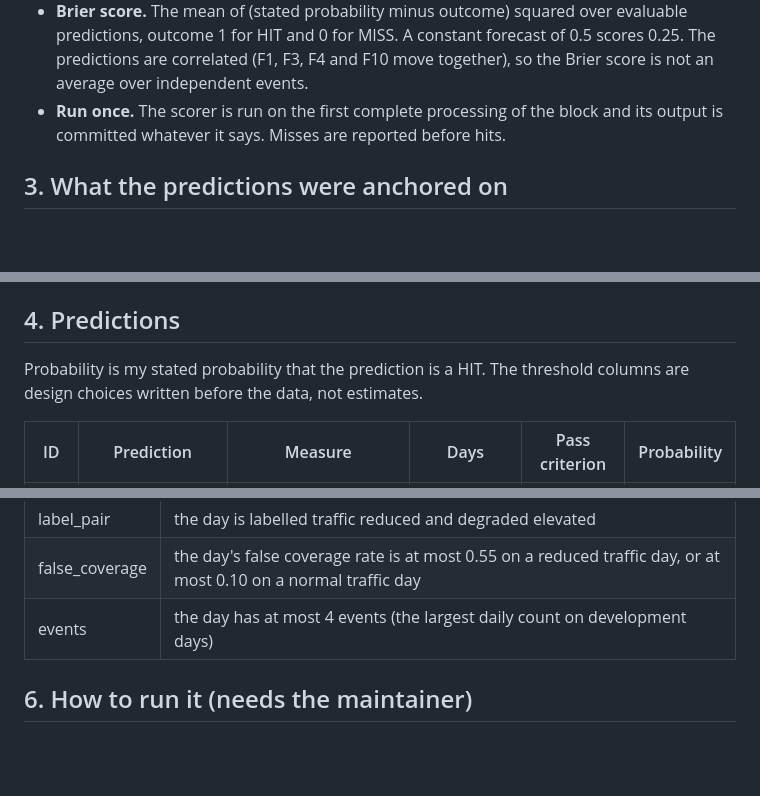
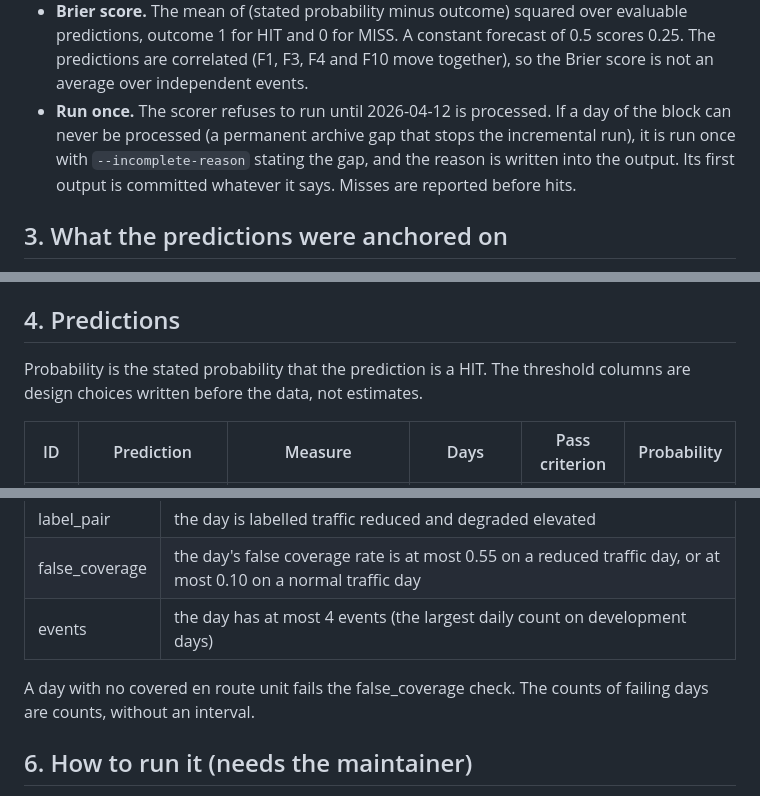
Before and after one commit to hudasol/tashwish, a Markdown page: docs/PREDICTIONS_FORWARD.md, 3 parts joined by grey strips. GitHub-like rendering; blank space fills up the shorter version.

```diff
--- a/docs/PREDICTIONS_FORWARD.md
+++ b/docs/PREDICTIONS_FORWARD.md
@@ -38,8 +43,9 @@ learned in February and March still describes the data afterwards.
 - **Brier score.** The mean of (stated probability minus outcome) squared over evaluable predictions, outcome 1 for HIT and 0 for
   MISS. A constant forecast of 0.5 scores 0.25. The predictions are correlated (F1, F3, F4 and F10 move together), so the Brier
   score is not an average over independent events.
-- **Run once.** The scorer is run on the first complete processing of the block and its output is committed whatever it says.
-  Misses are reported before hits.
+- **Run once.** The scorer refuses to run until 2026-04-12 is processed. If a day of the block can never be processed (a
+  permanent archive gap that stops the incremental run), it is run once with `--incomplete-reason` stating the gap, and the reason
+  is written into the output. Its first output is committed whatever it says. Misses are reported before hits.
 
 ## 3. What the predictions were anchored on
 
@@ -56,7 +62,7 @@ construction (`docs/METHODOLOGY.md`, Regimes).
 
 ## 4. Predictions
 
-Probability is my stated probability that the prediction is a HIT. The threshold columns are design choices written before the
+Probability is the stated probability that the prediction is a HIT. The threshold columns are design choices written before the
 data, not estimates.
 
 | ID | Prediction | Measure | Days | Pass criterion | Probability |
@@ -88,6 +94,8 @@ Besides the block level verdicts, the scorer reports, in date order, the first s
 | false_coverage | the day's false coverage rate is at most 0.55 on a reduced traffic day, or at most 0.10 on a normal traffic day |
 | events | the day has at most 4 events (the largest daily count on development days) |
 
+A day with no covered en route unit fails the false_coverage check. The counts of failing days are counts, without an interval.
+
 ## 6. How to run it (needs the maintainer)
 
 The incremental run needs the `TASHWISH_STATE_KEY` secret, which is not available to the session that wrote this file.
```
Also changed, not shown: other parts of docs/PREDICTIONS_FORWARD.md (+26 -9 lines).
